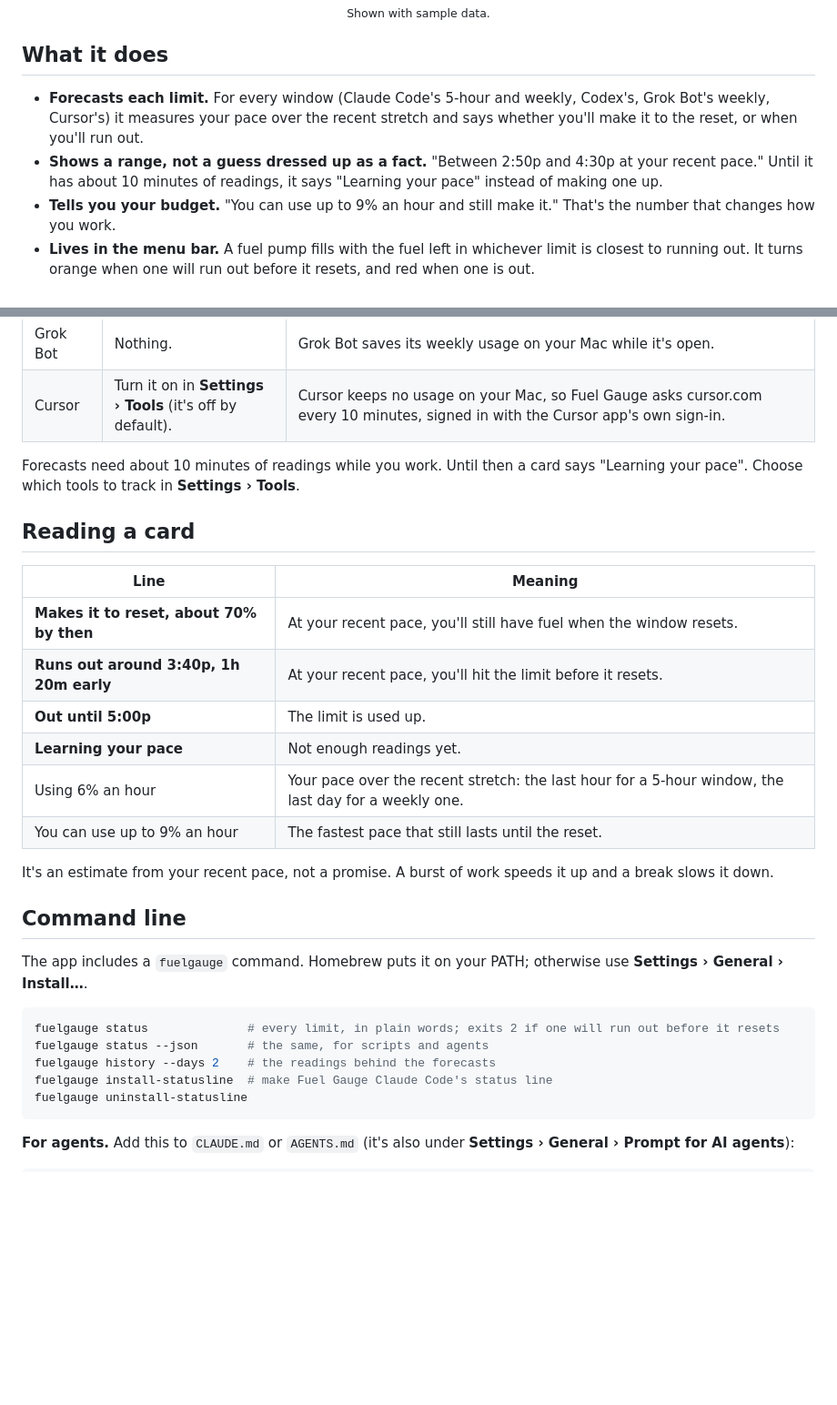
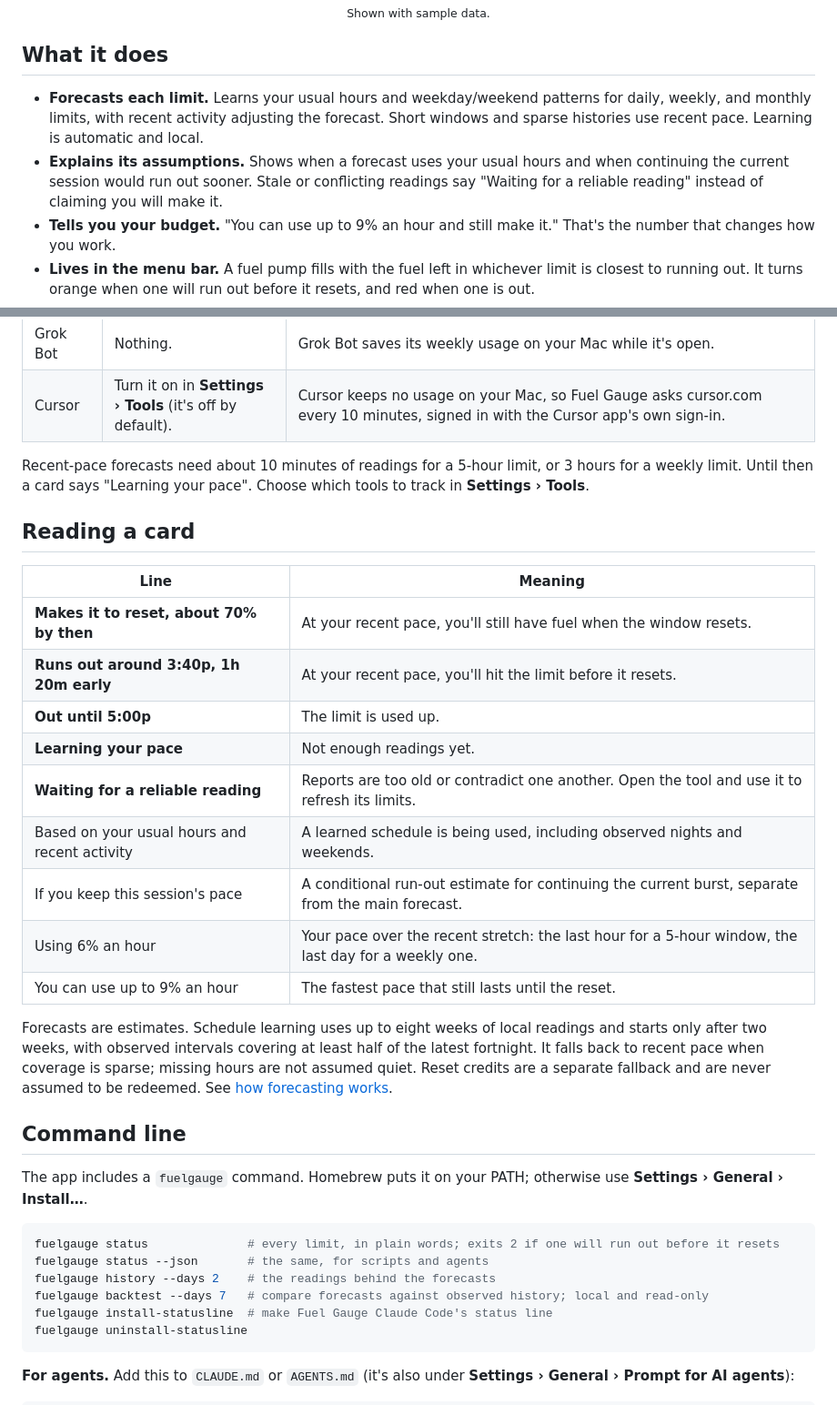
Before and after one commit to coreyhaines31/fuelgauge, a Markdown page: README.md, 2 parts joined by grey strips. Shown at 91% size. Drawn GitHub-style; blank space fills up the shorter version.

Commit message:
Document automatic forecast learning and replay limitations

````diff
--- a/README.md
+++ b/README.md
@@ -32,8 +32,8 @@ It's free, the source is on GitHub, and your usage never leaves your Mac.
 
 ## What it does
 
-- **Forecasts each limit.** For every window (Claude Code's 5-hour and weekly, Codex's, Grok Bot's weekly, Cursor's) it measures your pace over the recent stretch and says whether you'll make it to the reset, or when you'll run out.
-- **Shows a range, not a guess dressed up as a fact.** "Between 2:50p and 4:30p at your recent pace." Until it has about 10 minutes of readings, it says "Learning your pace" instead of making one up.
+- **Forecasts each limit.** Learns your usual hours and weekday/weekend patterns for daily, weekly, and monthly limits, with recent activity adjusting the forecast. Short windows and sparse histories use recent pace. Learning is automatic and local.
+- **Explains its assumptions.** Shows when a forecast uses your usual hours and when continuing the current session would run out sooner. Stale or conflicting readings say "Waiting for a reliable reading" instead of claiming you will make it.
 - **Tells you your budget.** "You can use up to 9% an hour and still make it." That's the number that changes how you work.
 - **Lives in the menu bar.** A fuel pump fills with the fuel left in whichever limit is closest to running out. It turns orange when one will run out before it resets, and red when one is out.
 - **Shows up inside Claude Code.** A strip under the prompt: `⛽ 5h 55% out ~12:05p · wk 41% ok`. If you already have a status line, it stays, with the forecast under it.
@@ -71,7 +71,7 @@ Click the fuel pump in the menu bar.
 | Grok Bot | Nothing. | Grok Bot saves its weekly usage on your Mac while it's open. |
 | Cursor | Turn it on in **Settings › Tools** (it's off by default). | Cursor keeps no usage on your Mac, so Fuel Gauge asks cursor.com every 10 minutes, signed in with the Cursor app's own sign-in. |
 
-Forecasts need about 10 minutes of readings while you work. Until then a card says "Learning your pace". Choose which tools to track in **Settings › Tools**.
+Recent-pace forecasts need about 10 minutes of readings for a 5-hour limit, or 3 hours for a weekly limit. Until then a card says "Learning your pace". Choose which tools to track in **Settings › Tools**.
 
 ## Reading a card
 
@@ -81,10 +81,13 @@ Forecasts need about 10 minutes of readings while you work. Until then a card sa
 | **Runs out around 3:40p, 1h 20m early** | At your recent pace, you'll hit the limit before it resets. |
 | **Out until 5:00p** | The limit is used up. |
 | **Learning your pace** | Not enough readings yet. |
+| **Waiting for a reliable reading** | Reports are too old or contradict one another. Open the tool and use it to refresh its limits. |
+| Based on your usual hours and recent activity | A learned schedule is being used, including observed nights and weekends. |
+| If you keep this session's pace | A conditional run-out estimate for continuing the current burst, separate from the main forecast. |
 | Using 6% an hour | Your pace over the recent stretch: the last hour for a 5-hour window, the last day for a weekly one. |
 | You can use up to 9% an hour | The fastest pace that still lasts until the reset. |
 
-It's an estimate from your recent pace, not a promise. A burst of work speeds it up and a break slows it down.
+Forecasts are estimates. Schedule learning uses up to eight weeks of local readings and starts only after two weeks, with observed intervals covering at least half of the latest fortnight. It falls back to recent pace when coverage is sparse; missing hours are not assumed quiet. Reset credits are a separate fallback and are never assumed to be redeemed. See [how forecasting works](docs/forecasting.md).
 
 ## Command line
 
@@ -94,6 +97,7 @@ The app includes a `fuelgauge` command. Homebrew puts it on your PATH; otherwise
 fuelgauge status              # every limit, in plain words; exits 2 if one will run out before it resets
 fuelgauge status --json       # the same, for scripts and agents
 fuelgauge history --days 2    # the readings behind the forecasts
+fuelgauge backtest --days 7   # compare forecasts against observed history; local and read-only
 fuelgauge install-statusline  # make Fuel Gauge Claude Code's status line
 fuelgauge uninstall-statusline
 ```
````
Also changed, not shown: docs/forecasting.md (added, +38 -0 lines).
